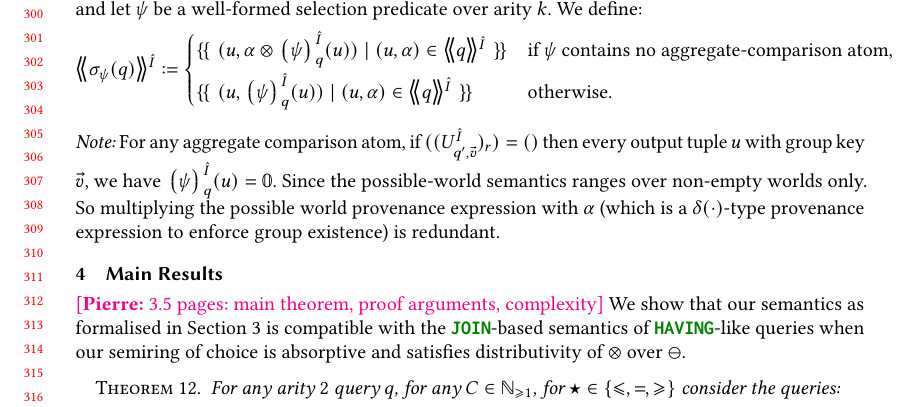
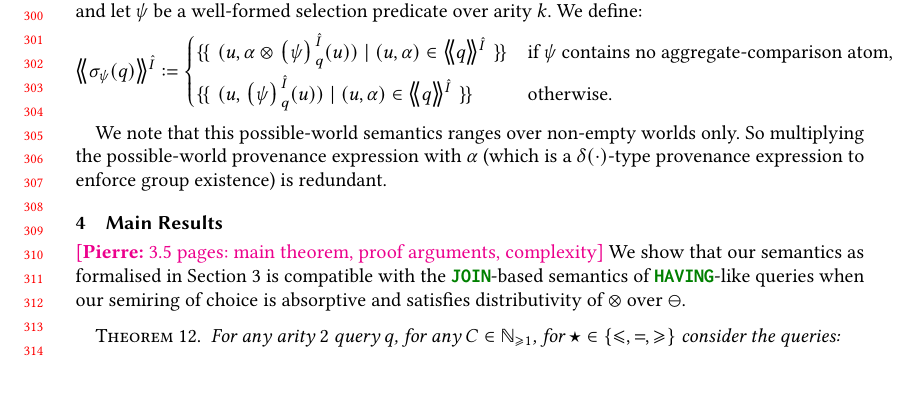
Before and after one commit to pratik2358/provsql_having, a LaTeX paper (main.tex, which reads semantics.tex): part of page 7 of 31, cut so that both start at the same text, the shorter picture padded with empty space. Compiled offline with pdfLaTeX.

Commit message:
pass on semantics

```diff
--- a/semantics.tex
+++ b/semantics.tex
@@ -164,14 +164,8 @@ We define:
 \end{cases}
 \]
 \end{definition}\label{def:semantics}
-
-\smallskip\noindent\emph{Note:}
-For any aggregate comparison atom, if $((U^{\hat I}_{q',\vec v})_r)=()$ then every output
-tuple $u$ with group key $\vec v$, we have $\predsem{\hat I}{q}{\psi}(u)=\mathbb 0$.
-Since the possible-world semantics
-ranges over non-empty worlds only.
-So multiplying the possible world provenance
-expression with $\alpha$ (which is a $\delta(\cdot)$-type provenance expression to enforce group existence) is redundant.
+We note that this possible-world semantics
+ranges over non-empty worlds only. So multiplying the possible-world provenance expression with $\alpha$ (which is a $\delta(\cdot)$-type provenance expression to enforce group existence) is redundant.
 
 % \pierre{What precedes need to be made more formal (e.g., there should be
 %   a formal definition of a semiring with~$\delta$, and of a semimodule,
```
